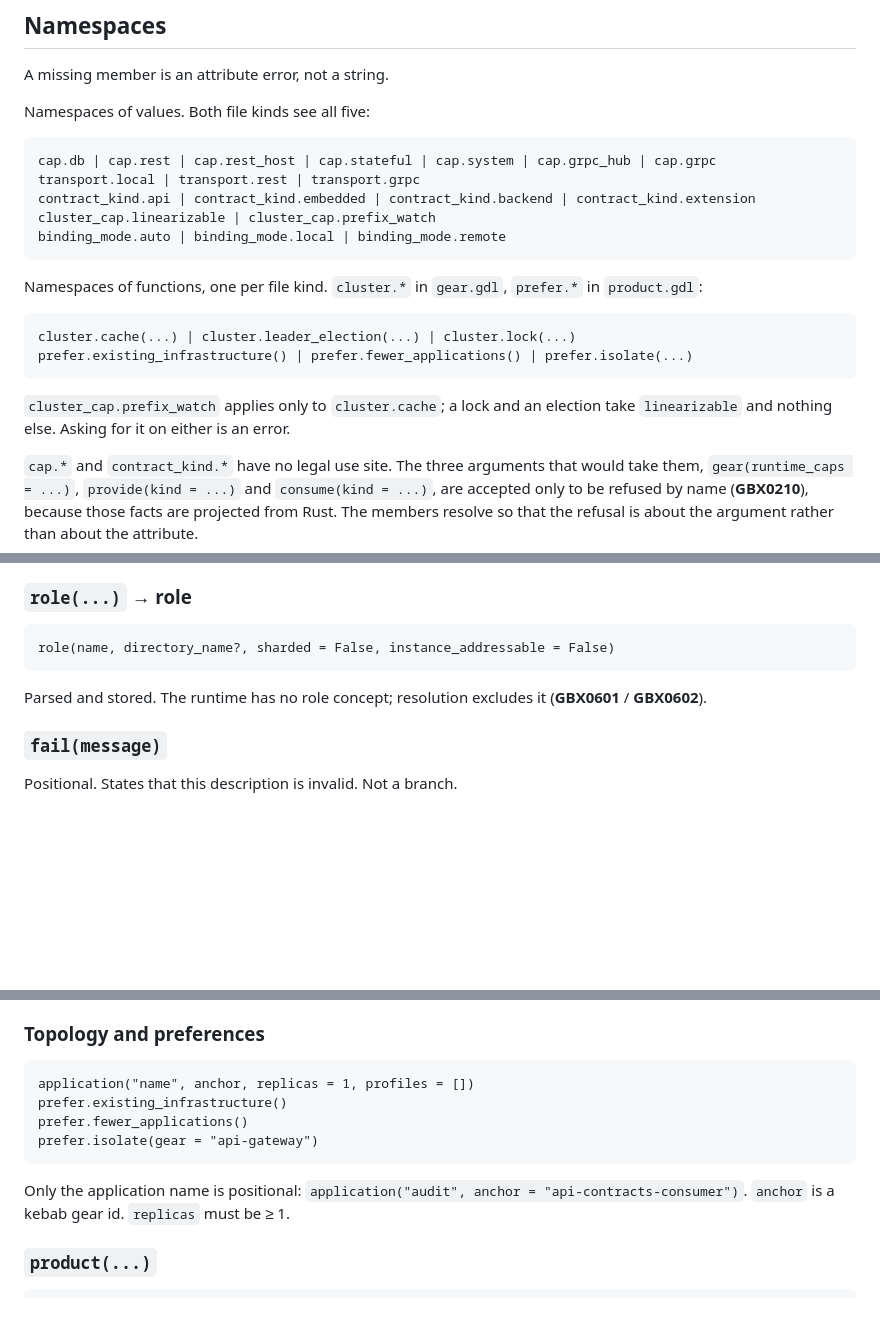
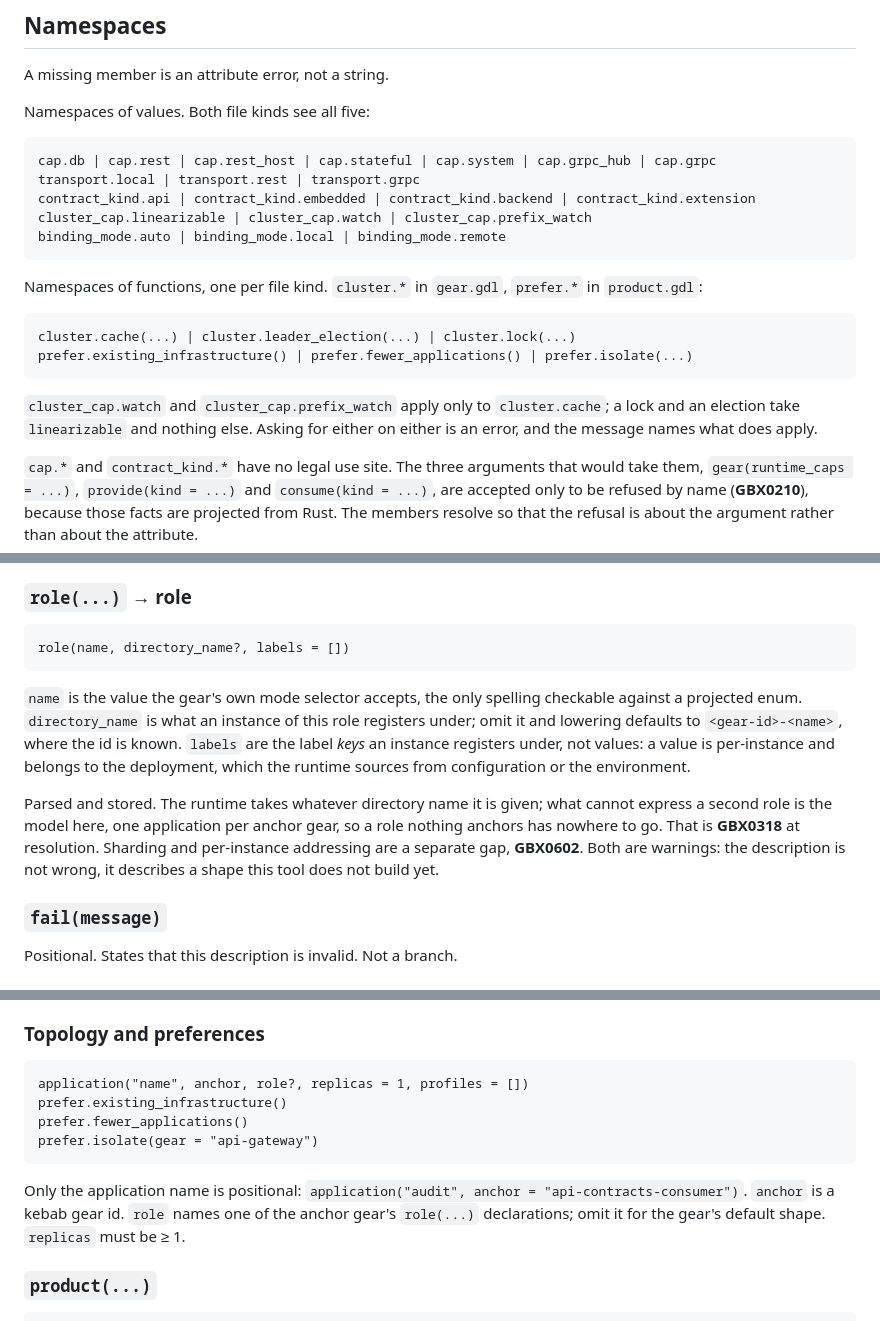
Before and after one commit to MikeFalcon77/gearbox, a Markdown page: docs/gdl.md, 3 parts joined by grey strips. Rendered like a GitHub page; blank space fills up the shorter version.

Commit message:
docs(gdl): the reference matches the interpreter on roles, watch and a retired code
Checked `docs/gdl.md` against the vocabulary the interpreter actually evaluates
against, via the generated `vocabulary.ts` and the globals it comes from. Four
things disagreed with the code. Each was confirmed by evaluating a snippet, not
by reading alone.

  * `role(...)` was documented as `role(name, directory_name?, sharded = False,
    instance_addressable = False)`. Neither flag exists: both are refused as
    GBX0106 "extra named parameter". The parameter the code does take, `labels`,
    was undocumented. Anyone following the reference got an error from it.

  * `application(...)` omitted `role?`, which the signature has taken since
    role-qualified names landed.

  * `cluster_cap` lists three members in `vocabulary.rs` and the document named
    two, missing `watch`. The surrounding claim was right in substance -- only a
    cache takes anything but `linearizable` -- and now names both cache-only
    capabilities.

  * The diagnostics table cited GBX0601, which `diagnostics.rs` retires
    deliberately and does not reuse, so a transcript naming it stays findable.
    It was replaced by GBX0318, and the prose repeated the claim the retirement
    note exists to correct: that the runtime has no role concept. It takes
    whatever directory name it is given; the limitation is the one-application-
    per-anchor model on this side.

Everything else agreed: all 28 constructors, both keyword lists exactly (14
forbidden, 18 reserved), the four evaluator limits, the eight categories,
positional-versus-named for every parameter, `provider` as the only `**options`
function, the six fields `gear()` refuses, and the other 23 codes in the curated
table with their severities.

Co-Authored-By: Claude Opus 5 (1M context) <noreply@anthropic.com>

````diff
--- a/docs/gdl.md
+++ b/docs/gdl.md
@@ -77,7 +77,7 @@ Namespaces of values. Both file kinds see all five:
 cap.db | cap.rest | cap.rest_host | cap.stateful | cap.system | cap.grpc_hub | cap.grpc
 transport.local | transport.rest | transport.grpc
 contract_kind.api | contract_kind.embedded | contract_kind.backend | contract_kind.extension
-cluster_cap.linearizable | cluster_cap.prefix_watch
+cluster_cap.linearizable | cluster_cap.watch | cluster_cap.prefix_watch
 binding_mode.auto | binding_mode.local | binding_mode.remote
 ```
 
@@ -88,7 +88,7 @@ cluster.cache(...) | cluster.leader_election(...) | cluster.lock(...)
 prefer.existing_infrastructure() | prefer.fewer_applications() | prefer.isolate(...)
 ```
 
-`cluster_cap.prefix_watch` applies only to `cluster.cache`; a lock and an election take `linearizable` and nothing else. Asking for it on either is an error.
+`cluster_cap.watch` and `cluster_cap.prefix_watch` apply only to `cluster.cache`; a lock and an election take `linearizable` and nothing else. Asking for either on either is an error, and the message names what does apply.
 
 `cap.*` and `contract_kind.*` have no legal use site. The three arguments that would take them, `gear(runtime_caps = ...)`, `provide(kind = ...)` and `consume(kind = ...)`, are accepted only to be refused by name (**GBX0210**), because those facts are projected from Rust. The members resolve so that the refusal is about the argument rather than about the attribute.
 
@@ -195,10 +195,12 @@ cluster.lock(profile, capabilities = [])
 ### `role(...)` → role
 
 ```
-role(name, directory_name?, sharded = False, instance_addressable = False)
+role(name, directory_name?, labels = [])
 ```
 
-Parsed and stored. The runtime has no role concept; resolution excludes it (**GBX0601** / **GBX0602**).
+`name` is the value the gear's own mode selector accepts, the only spelling checkable against a projected enum. `directory_name` is what an instance of this role registers under; omit it and lowering defaults to `<gear-id>-<name>`, where the id is known. `labels` are the label *keys* an instance registers under, not values: a value is per-instance and belongs to the deployment, which the runtime sources from configuration or the environment.
+
+Parsed and stored. The runtime takes whatever directory name it is given; what cannot express a second role is the model here, one application per anchor gear, so a role nothing anchors has nowhere to go. That is **GBX0318** at resolution. Sharding and per-instance addressing are a separate gap, **GBX0602**. Both are warnings: the description is not wrong, it describes a shape this tool does not build yet.
 
 ### `fail(message)`
 
@@ -308,13 +310,13 @@ cluster_profile(name, cache, leader_election?, lock?, profiles = [])
 ### Topology and preferences
 
 ```
-application("name", anchor, replicas = 1, profiles = [])
+application("name", anchor, role?, replicas = 1, profiles = [])
 prefer.existing_infrastructure()
 prefer.fewer_applications()
 prefer.isolate(gear = "api-gateway")
 ```
 
-Only the application name is positional: `application("audit", anchor = "api-contracts-consumer")`. `anchor` is a kebab gear id. `replicas` must be ≥ 1.
+Only the application name is positional: `application("audit", anchor = "api-contracts-consumer")`. `anchor` is a kebab gear id. `role` names one of the anchor gear's `role(...)` declarations; omit it for the gear's default shape. `replicas` must be ≥ 1.
 
 ### `product(...)`
 
````
Also changed, not shown: other parts of docs/gdl.md (+2 -1 lines).
